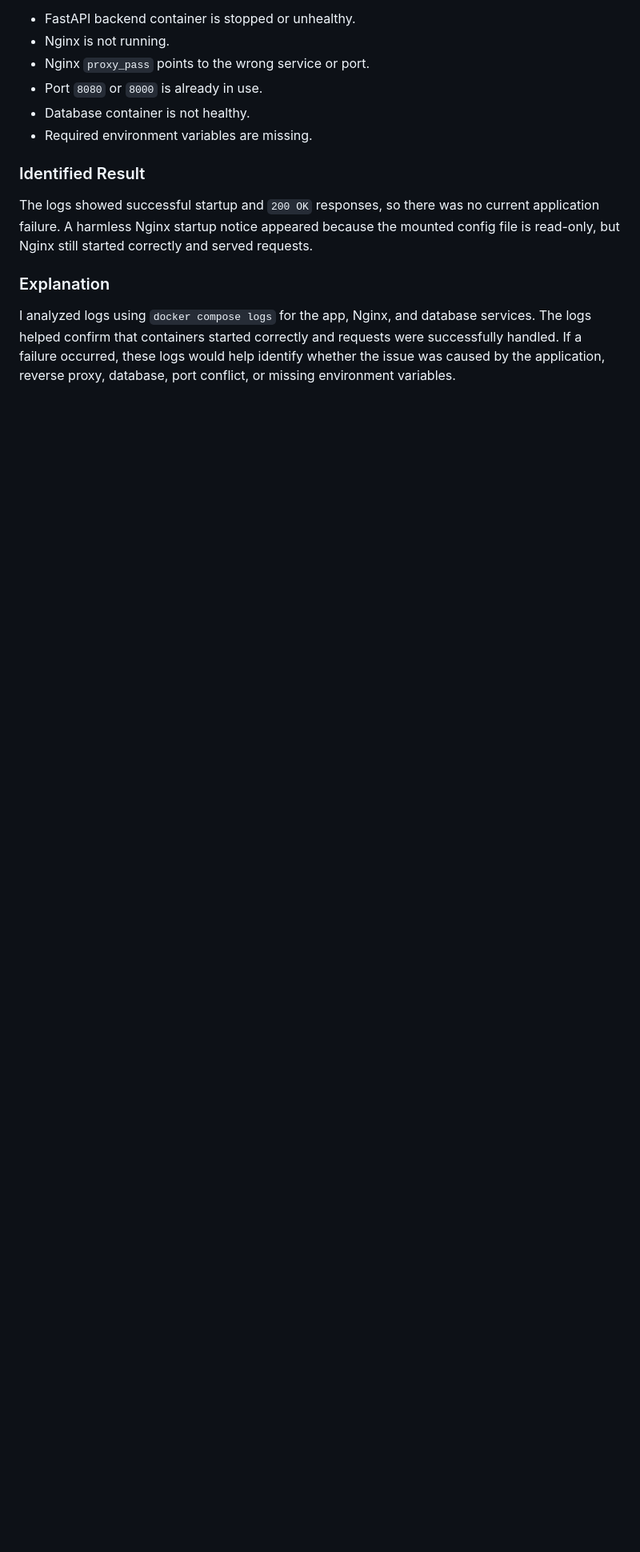
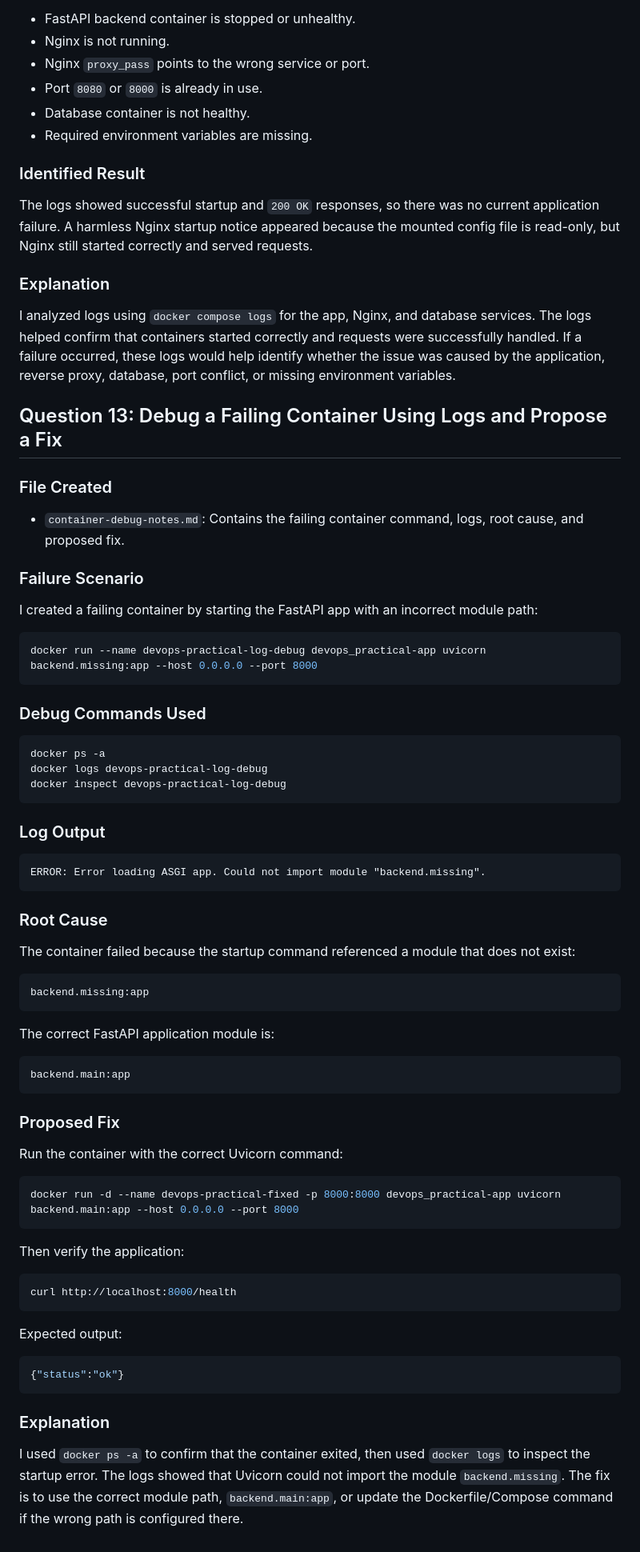
Before and after one commit to BIRAJ49/Practical_Execution_Task-DevOps, a Markdown page: README.md, the part around the change. Shown at 80% size. GitHub-like rendering; blank space fills up the shorter version.

````diff
--- a/README.md
+++ b/README.md
@@ -754,3 +754,69 @@ The logs showed successful startup and `200 OK` responses, so there was no curre
 ### Explanation
 
 I analyzed logs using `docker compose logs` for the app, Nginx, and database services. The logs helped confirm that containers started correctly and requests were successfully handled. If a failure occurred, these logs would help identify whether the issue was caused by the application, reverse proxy, database, port conflict, or missing environment variables.
+
+## Question 13: Debug a Failing Container Using Logs and Propose a Fix
+
+### File Created
+
+- `container-debug-notes.md`: Contains the failing container command, logs, root cause, and proposed fix.
+
+### Failure Scenario
+
+I created a failing container by starting the FastAPI app with an incorrect module path:
+
+```bash
+docker run --name devops-practical-log-debug devops_practical-app uvicorn backend.missing:app --host 0.0.0.0 --port 8000
+```
+
+### Debug Commands Used
+
+```bash
+docker ps -a
+docker logs devops-practical-log-debug
+docker inspect devops-practical-log-debug
+```
+
+### Log Output
+
+```text
+ERROR: Error loading ASGI app. Could not import module "backend.missing".
+```
+
+### Root Cause
+
+The container failed because the startup command referenced a module that does not exist:
+
+```text
+backend.missing:app
+```
+
+The correct FastAPI application module is:
+
+```text
+backend.main:app
+```
+
+### Proposed Fix
+
+Run the container with the correct Uvicorn command:
+
+```bash
+docker run -d --name devops-practical-fixed -p 8000:8000 devops_practical-app uvicorn backend.main:app --host 0.0.0.0 --port 8000
+```
+
+Then verify the application:
+
+```bash
+curl http://localhost:8000/health
+```
+
+Expected output:
+
+```json
+{"status":"ok"}
+```
+
+### Explanation
+
+I used `docker ps -a` to confirm that the container exited, then used `docker logs` to inspect the startup error. The logs showed that Uvicorn could not import the module `backend.missing`. The fix is to use the correct module path, `backend.main:app`, or update the Dockerfile/Compose command if the wrong path is configured there.
````
Also changed, not shown: container-debug-notes.md (added, +45 -0 lines).
